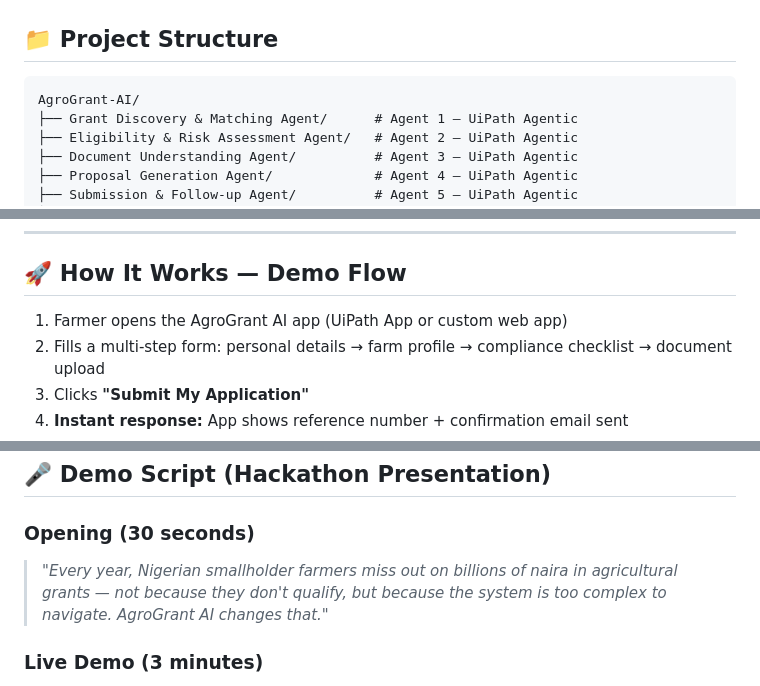
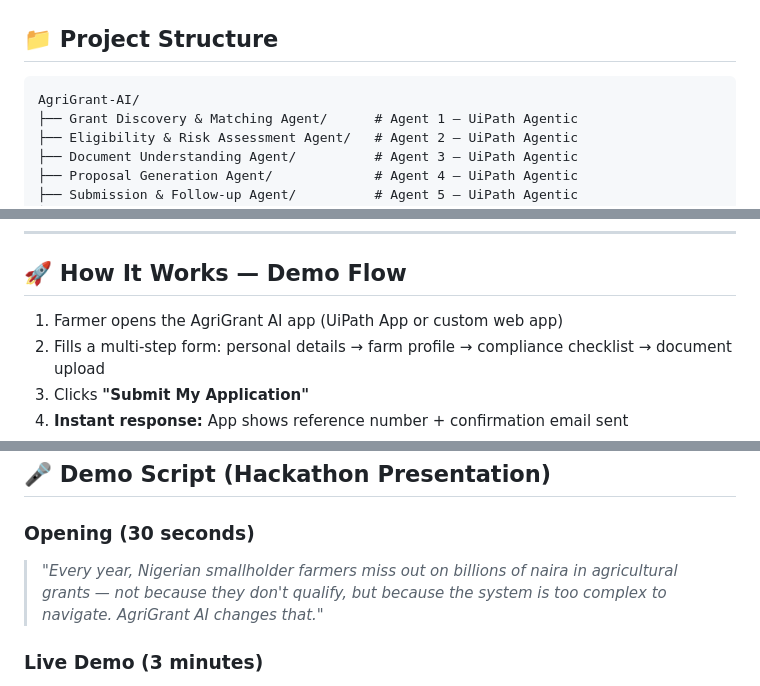
Before and after one commit to De-real-iManuel/AgriGrant-AI, a Markdown page: README.md, 3 parts joined by grey strips. Drawn GitHub-style.

````diff
--- a/README.md
+++ b/README.md
@@ -283,7 +283,7 @@ END — Grant Package Delivered
 ## 📁 Project Structure
 
 ```
-AgroGrant-AI/
+AgriGrant-AI/
 ├── Grant Discovery & Matching Agent/      # Agent 1 — UiPath Agentic
 ├── Eligibility & Risk Assessment Agent/   # Agent 2 — UiPath Agentic
 ├── Document Understanding Agent/          # Agent 3 — UiPath Agentic
@@ -311,7 +311,7 @@ AgroGrant-AI/
 
 ## 🚀 How It Works — Demo Flow
 
-1. Farmer opens the AgroGrant AI app (UiPath App or custom web app)
+1. Farmer opens the AgriGrant AI app (UiPath App or custom web app)
 2. Fills a multi-step form: personal details → farm profile → compliance checklist → document upload
 3. Clicks **"Submit My Application"**
 4. **Instant response:** App shows reference number + confirmation email sent
@@ -396,7 +396,7 @@ AgroGrant-AI/
 ## 🎤 Demo Script (Hackathon Presentation)
 
 ### Opening (30 seconds)
-> *"Every year, Nigerian smallholder farmers miss out on billions of naira in agricultural grants — not because they don't qualify, but because the system is too complex to navigate. AgroGrant AI changes that."*
+> *"Every year, Nigerian smallholder farmers miss out on billions of naira in agricultural grants — not because they don't qualify, but because the system is too complex to navigate. AgriGrant AI changes that."*
 
 ### Live Demo (3 minutes)
 1. Open the web app / UiPath App
````
Also changed, not shown: other parts of README.md (+6 -6 lines).
